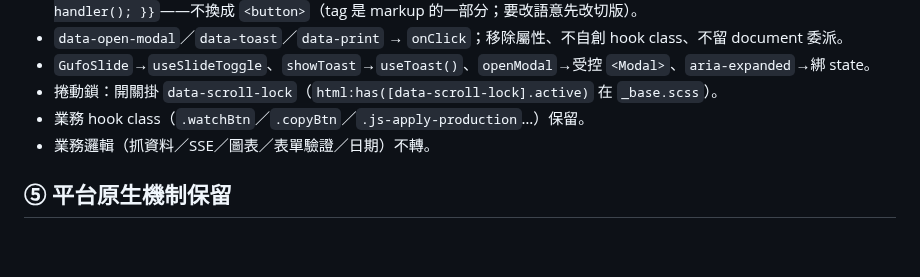
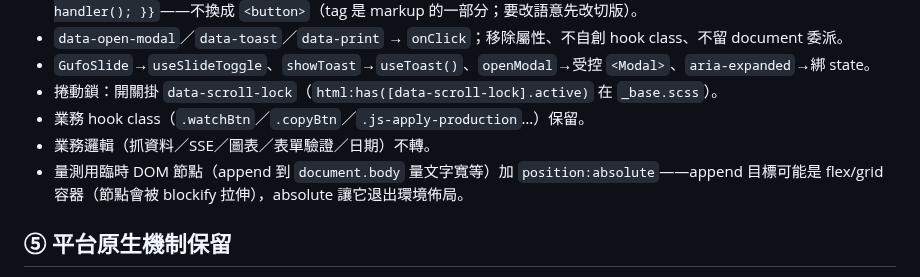
Before and after one commit to shawnshen1206/gufofaq-frontend-11ty, a Markdown page: REACT-CONVERSION.md, the part around the change. GitHub-like rendering; blank space fills up the shorter version.

Commit message:
docs: 補量測節點律（§④）
量測用臨時 DOM 節點 append 到 body 時加 position:absolute——append 目標可能是 flex/grid
容器（節點被 blockify 拉伸），absolute 退出環境佈局。

Co-Authored-By: Claude Opus 4.8 <noreply@anthropic.com>

```diff
--- a/REACT-CONVERSION.md
+++ b/REACT-CONVERSION.md
@@ -80,6 +80,8 @@
 - 捲動鎖：開關掛 `data-scroll-lock`（`html:has([data-scroll-lock].active)` 在 `_base.scss`）。
 - 業務 hook class（`.watchBtn`／`.copyBtn`／`.js-apply-production`…）保留。
 - 業務邏輯（抓資料／SSE／圖表／表單驗證／日期）不轉。
+- 量測用臨時 DOM 節點（append 到 `document.body` 量文字寬等）加 `position:absolute`——append 目標可能是
+  flex/grid 容器（節點會被 blockify 拉伸），absolute 讓它退出環境佈局。
 
 ## ⑤ 平台原生機制保留
 
```
